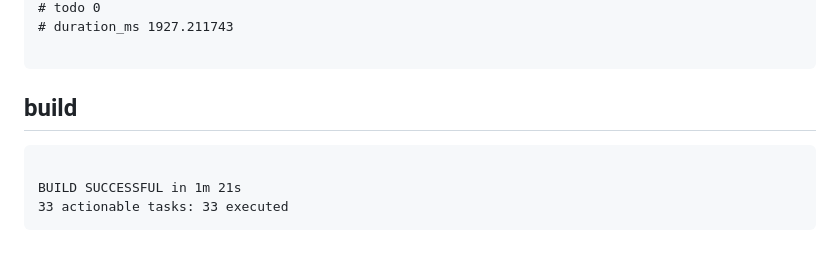
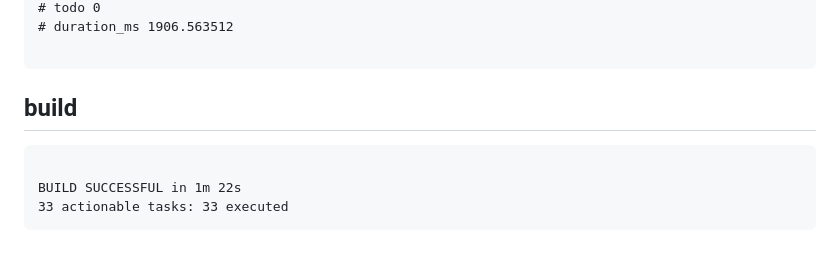
Before and after one commit to crownfall90-dot/play, a Markdown page: docs/development/account-verification.md, the part around one of its changes. Drawn GitHub-style.

````diff
--- a/docs/development/account-verification.md
+++ b/docs/development/account-verification.md
@@ -178,10 +172,10 @@ ok 96 - water edges: every water side has the river mouth, every pair lines up i
 # todo 0
-# duration_ms 1927.211743
+# duration_ms 1906.563512
 
 ```
 ## build
 ```text
 
-BUILD SUCCESSFUL in 1m 21s
+BUILD SUCCESSFUL in 1m 22s
 33 actionable tasks: 33 executed
 ```
````
Also changed, not shown: other parts of docs/development/account-verification.md (+55 -61 lines).
